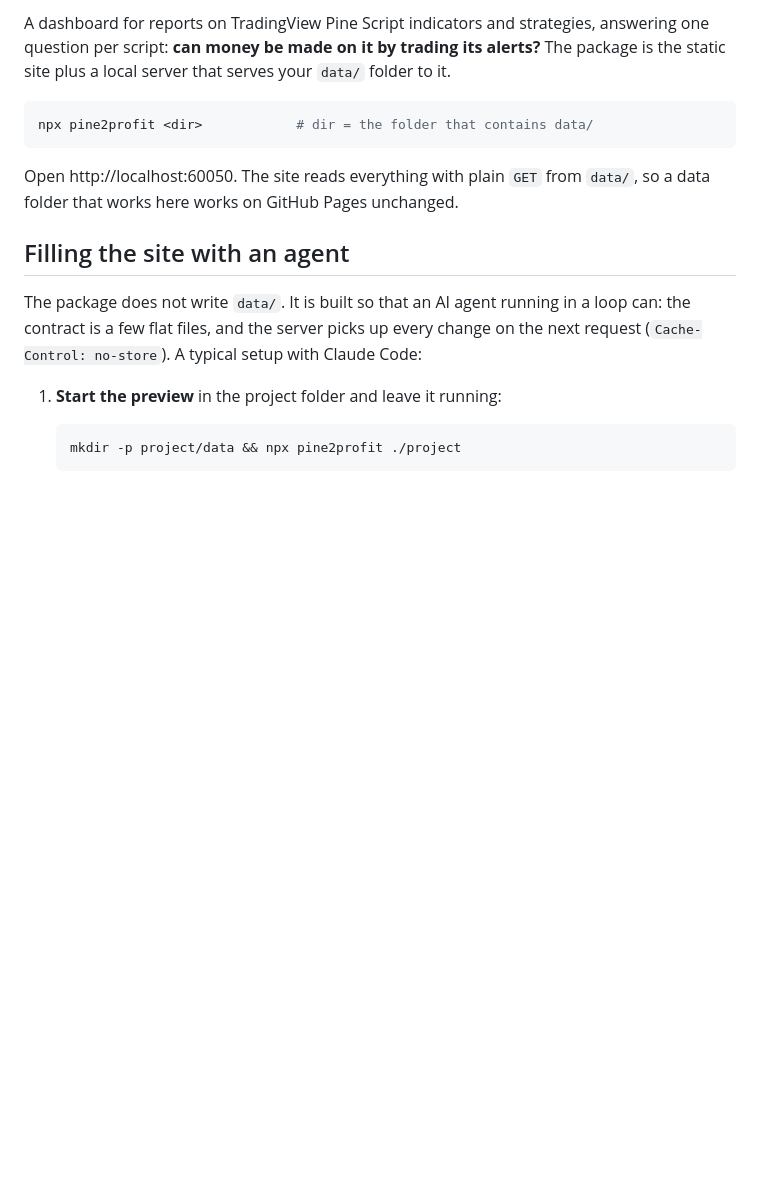
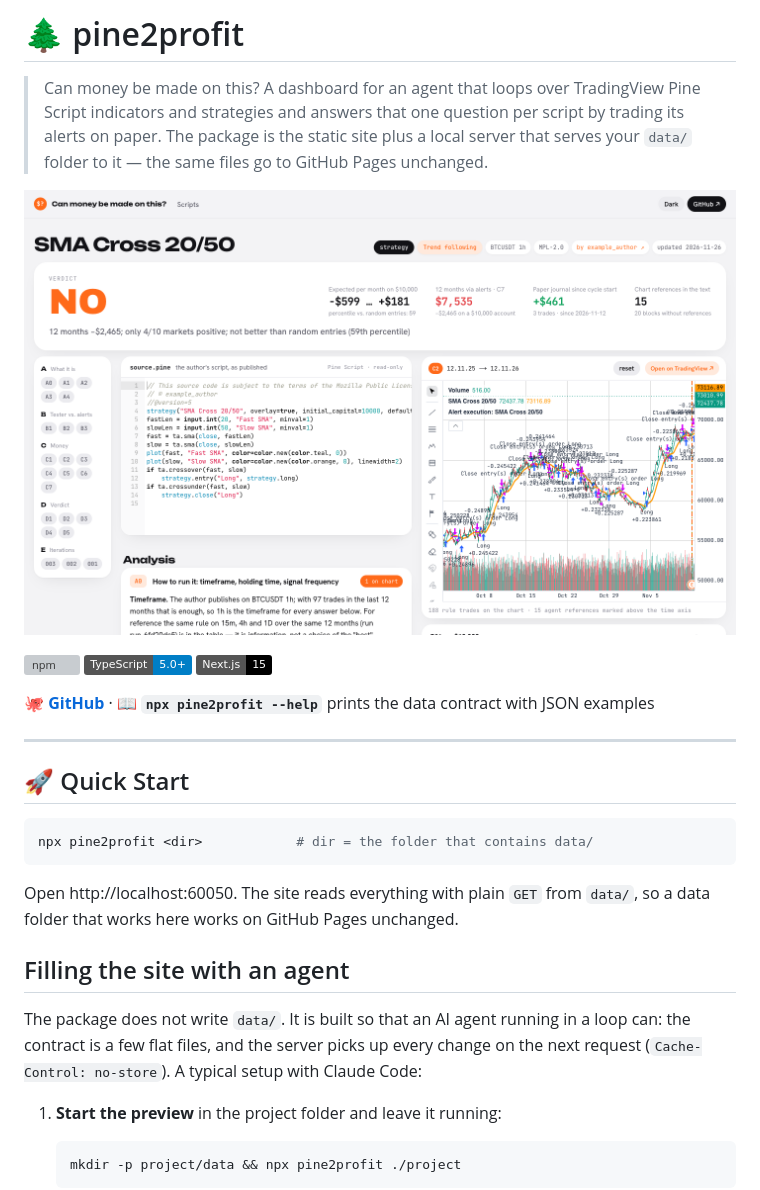
Before and after one commit to pine2profit/pine2profit, a Markdown page: README.md, the part around one of its changes. GitHub-like rendering; pictures changed too: assets/screenshot.png (added); badges without logos; blank space fills up the shorter version; grey boxes are pictures that could not be loaded.

````diff
--- a/README.md
+++ b/README.md
@@ -2,5 +2,19 @@
 
-A dashboard for reports on TradingView Pine Script indicators and strategies, answering one question per script: **can money be made on it by trading its alerts?** The package is the static site plus a local server that serves your `data/` folder to it.
+# 🌲 pine2profit
+
+> Can money be made on this? A dashboard for an agent that loops over TradingView Pine Script indicators and strategies and answers that one question per script by trading its alerts on paper. The package is the static site plus a local server that serves your `data/` folder to it — the same files go to GitHub Pages unchanged.
+
+![screenshot](https://raw.githubusercontent.com/pine2profit/pine2profit/HEAD/assets/screenshot.png)
+
+[![npm](https://img.shields.io/npm/v/pine2profit.svg?style=flat-square)](https://npmjs.org/package/pine2profit)
+[![TypeScript](https://img.shields.io/badge/TypeScript-5.0+-blue)]()
+[![Next.js](https://img.shields.io/badge/Next.js-15-black)]()
+
+🐙 **[GitHub](https://github.com/pine2profit/pine2profit)** · 📖 **`npx pine2profit --help`** prints the data contract with JSON examples
+
+---
+
+## 🚀 Quick Start
 
 ```bash
 npx pine2profit <dir>            # dir = the folder that contains data/
````
Also changed, not shown: other parts of README.md (+1 -1 lines), 1 other file.
